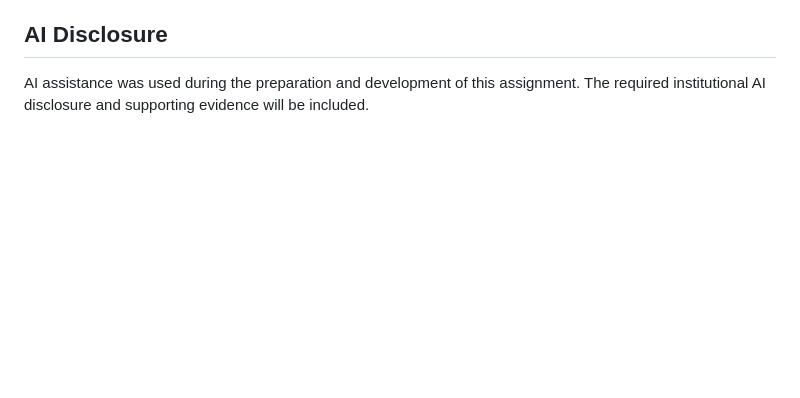
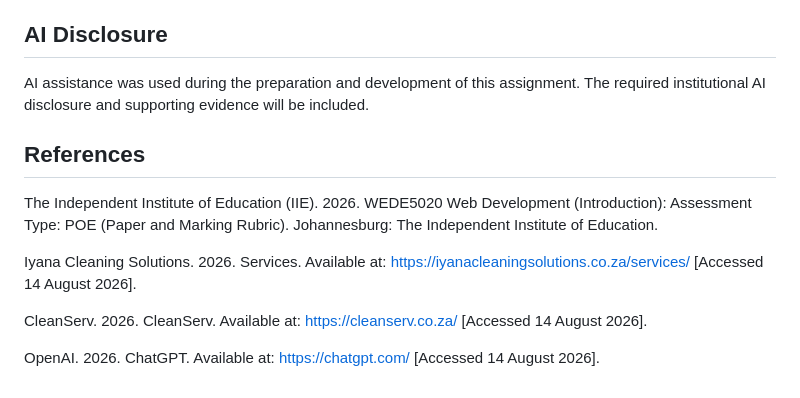
Before and after one commit to NayNigel/PureCare-Cleaning-Services, a Markdown page: README.md, the part around one of its changes. Drawn GitHub-style; blank space fills up the shorter version.

```diff
--- a/README.md
+++ b/README.md
@@ -124,3 +124,13 @@ CleanServ. 2026. CleanServ.
 ## AI Disclosure
 
 AI assistance was used during the preparation and development of this assignment. The required institutional AI disclosure and supporting evidence will be included.
+
+## References
+
+The Independent Institute of Education (IIE). 2026. WEDE5020 Web Development (Introduction): Assessment Type: POE (Paper and Marking Rubric). Johannesburg: The Independent Institute of Education.
+
+Iyana Cleaning Solutions. 2026. Services. Available at: https://iyanacleaningsolutions.co.za/services/ [Accessed 14 August 2026].
+
+CleanServ. 2026. CleanServ. Available at: https://cleanserv.co.za/ [Accessed 14 August 2026].
+
+OpenAI. 2026. ChatGPT. Available at: https://chatgpt.com/ [Accessed 14 August 2026].
```
Also changed, not shown: other parts of README.md (+1 -1 lines).
